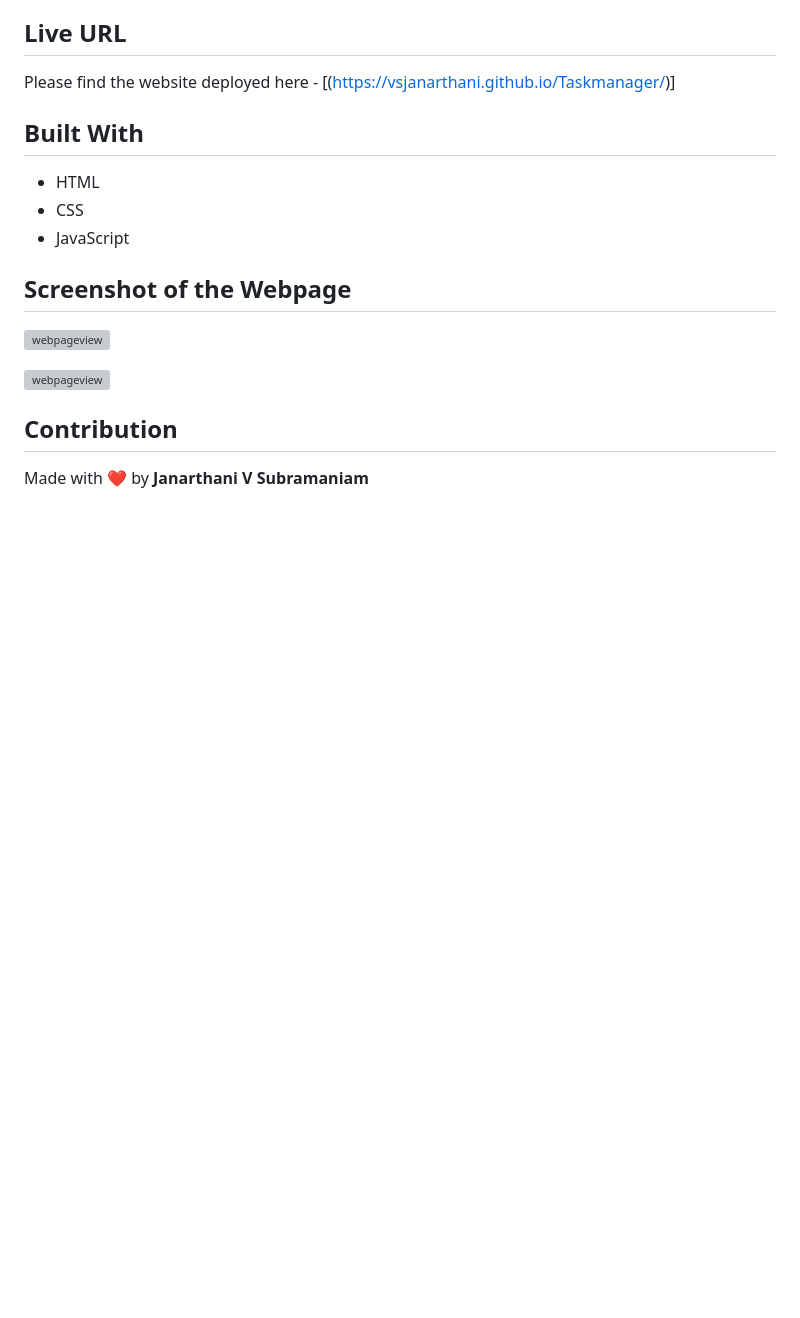
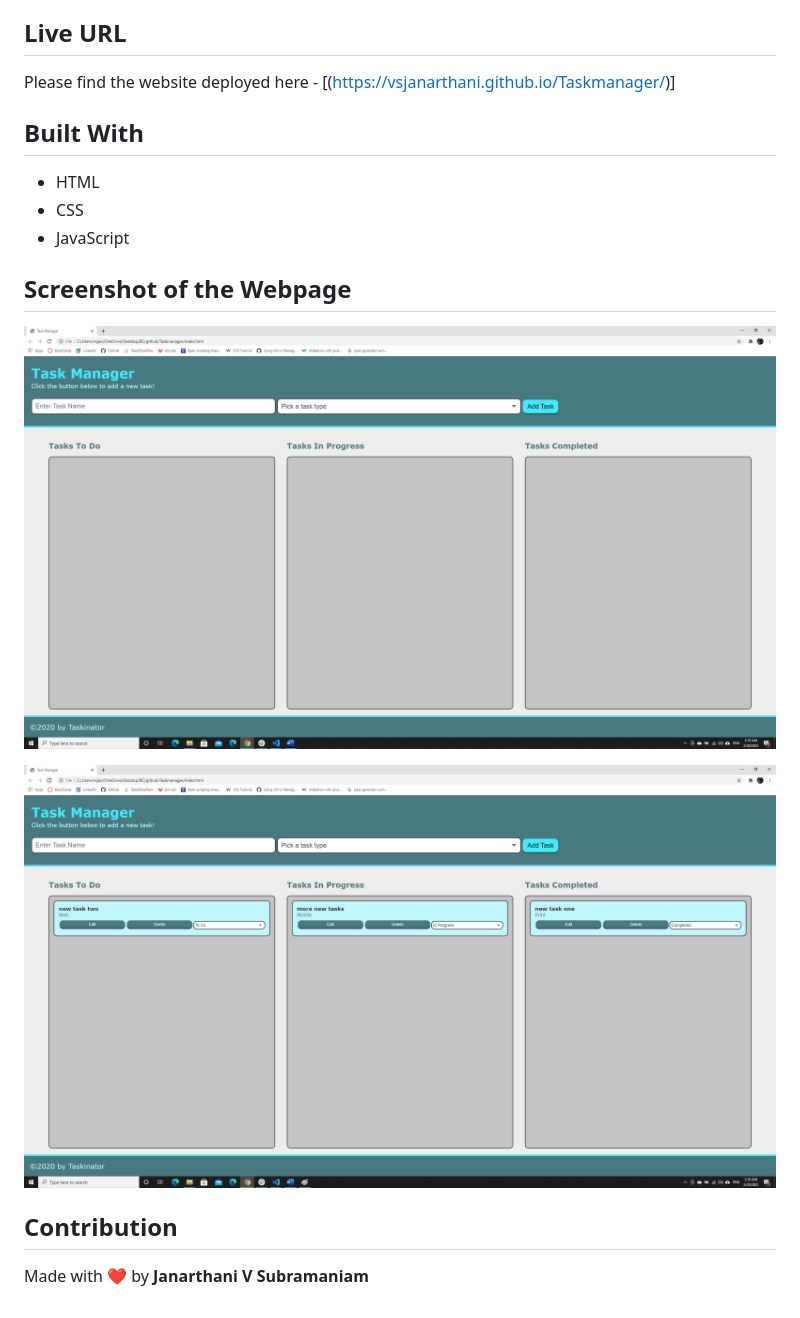
Before and after one commit to vsjanarthani/Taskmanager, a Markdown page: readme.md, the part around the change. Rendered like a GitHub page; pictures changed too: assets/images/screenshot1.png (added), assets/images/screenshot2.png (added); blank space fills up the shorter version; grey boxes are pictures that could not be loaded.

```diff
--- a/readme.md
+++ b/readme.md
@@ -8,8 +8,8 @@ Please find the website deployed here - [(https://vsjanarthani.github.io/Taskman
 * CSS
 * JavaScript
 ## Screenshot of the Webpage
-![webpageview](assets/image/screenshot1.png)
+![webpageview](./assets/images/screenshot1.png)
 
-![webpageview](assets/image/screenshot2.png)
+![webpageview](./assets/images/screenshot2.png)
 ## Contribution
 Made with :heart: by **Janarthani V Subramaniam**
```
Also changed, not shown: 2 other files.
